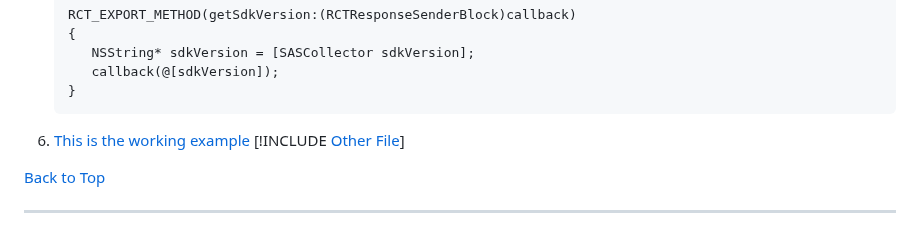
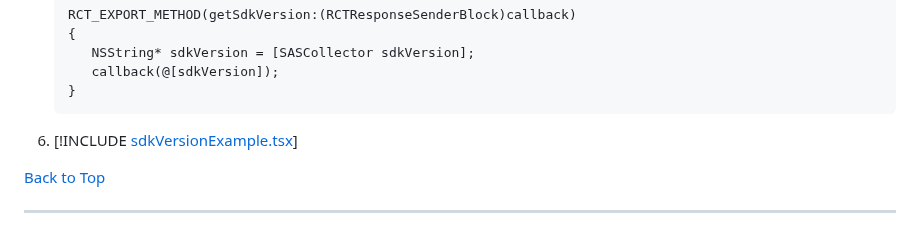
Before and after one commit to sassoftware/ci360-sample-mobile-apps, a Markdown page: README.md, the part around the change. GitHub-like rendering; folded sections open.

````diff
--- a/README.md
+++ b/README.md
@@ -154,8 +154,7 @@ To retrieve the SDK version in React Native using TypeScript, follow these steps
       callback(@[sdkVersion]);
    }
    ```
-6. [This is the working example](sdkVersionExample.tsx)
-   [!INCLUDE [Other File](sdkVersionExample.tsx)]
+6. [!INCLUDE [sdkVersionExample.tsx](sdkVersionExample.tsx)]
 
 [Back to Top](#back-to-top)
 </details>
````
